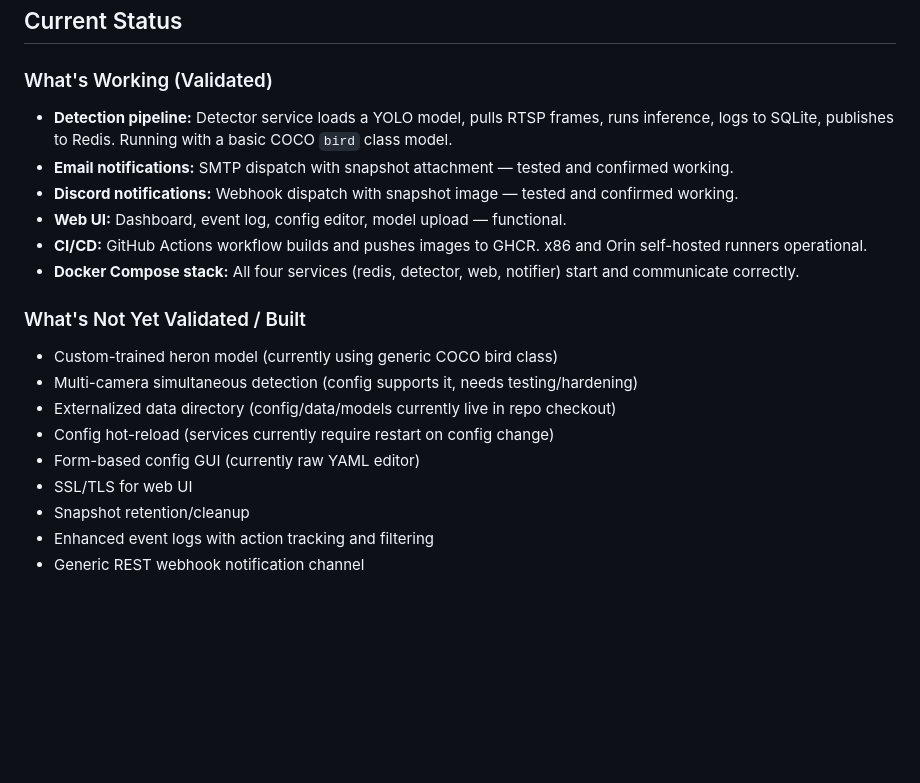
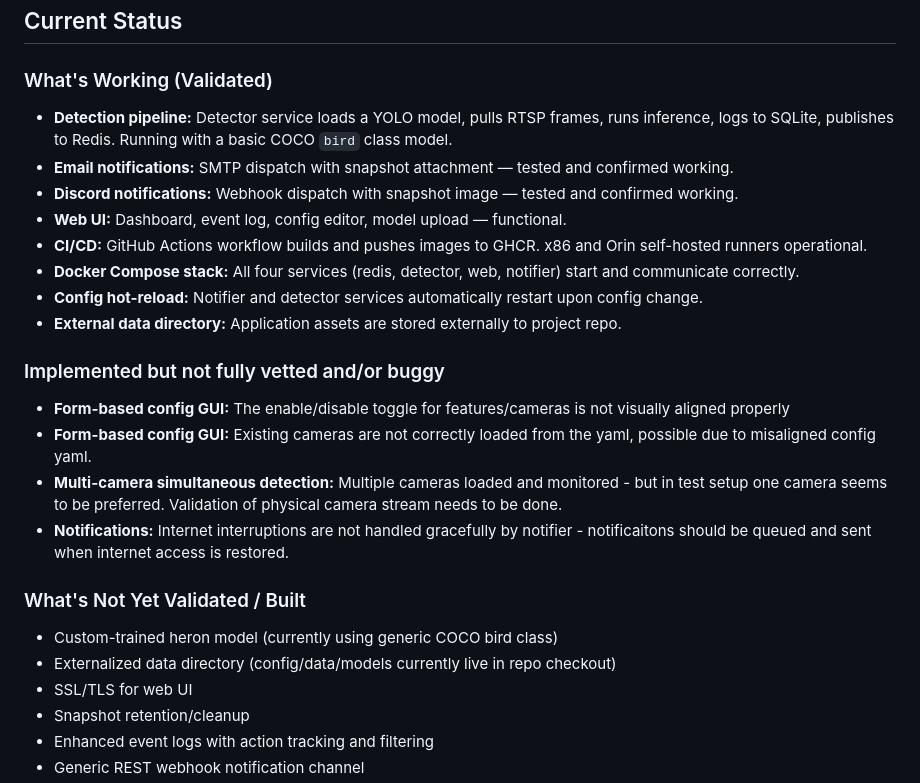
Before and after one commit to sentania-labs/scarguard, a Markdown page: CLAUDE.md, the part around the change. Drawn GitHub-style; blank space fills up the shorter version.

```diff
--- a/CLAUDE.md
+++ b/CLAUDE.md
@@ -11,19 +11,27 @@ Named after Scar (aka Kroger), a survivor fish who was badly injured by a heron
 ## Current Status
 
 ### What's Working (Validated)
+
 - **Detection pipeline:** Detector service loads a YOLO model, pulls RTSP frames, runs inference, logs to SQLite, publishes to Redis. Running with a basic COCO `bird` class model.
 - **Email notifications:** SMTP dispatch with snapshot attachment — tested and confirmed working.
 - **Discord notifications:** Webhook dispatch with snapshot image — tested and confirmed working.
 - **Web UI:** Dashboard, event log, config editor, model upload — functional.
 - **CI/CD:** GitHub Actions workflow builds and pushes images to GHCR. x86 and Orin self-hosted runners operational.
 - **Docker Compose stack:** All four services (redis, detector, web, notifier) start and communicate correctly.
+- **Config hot-reload:**  Notifier and detector services automatically restart upon config change.
+- **External data directory:** Application assets are stored externally to project repo.
+
+### Implemented but not fully vetted and/or buggy
+
+- **Form-based config GUI:** The enable/disable toggle for features/cameras is not visually aligned properly
+- **Form-based config GUI:** Existing cameras are not correctly loaded from the yaml, possible due to misaligned config yaml.
+- **Multi-camera simultaneous detection:** Multiple cameras loaded and monitored - but in test setup one camera seems to be preferred.  Validation of physical camera stream needs to be done.
+- **Notifications:** Internet interruptions are not handled gracefully by notifier - notificaitons should be queued and sent when internet access is restored.
 
 ### What's Not Yet Validated / Built
+
 - Custom-trained heron model (currently using generic COCO bird class)
-- Multi-camera simultaneous detection (config supports it, needs testing/hardening)
 - Externalized data directory (config/data/models currently live in repo checkout)
-- Config hot-reload (services currently require restart on config change)
-- Form-based config GUI (currently raw YAML editor)
 - SSL/TLS for web UI
 - Snapshot retention/cleanup
 - Enhanced event logs with action tracking and filtering
```
